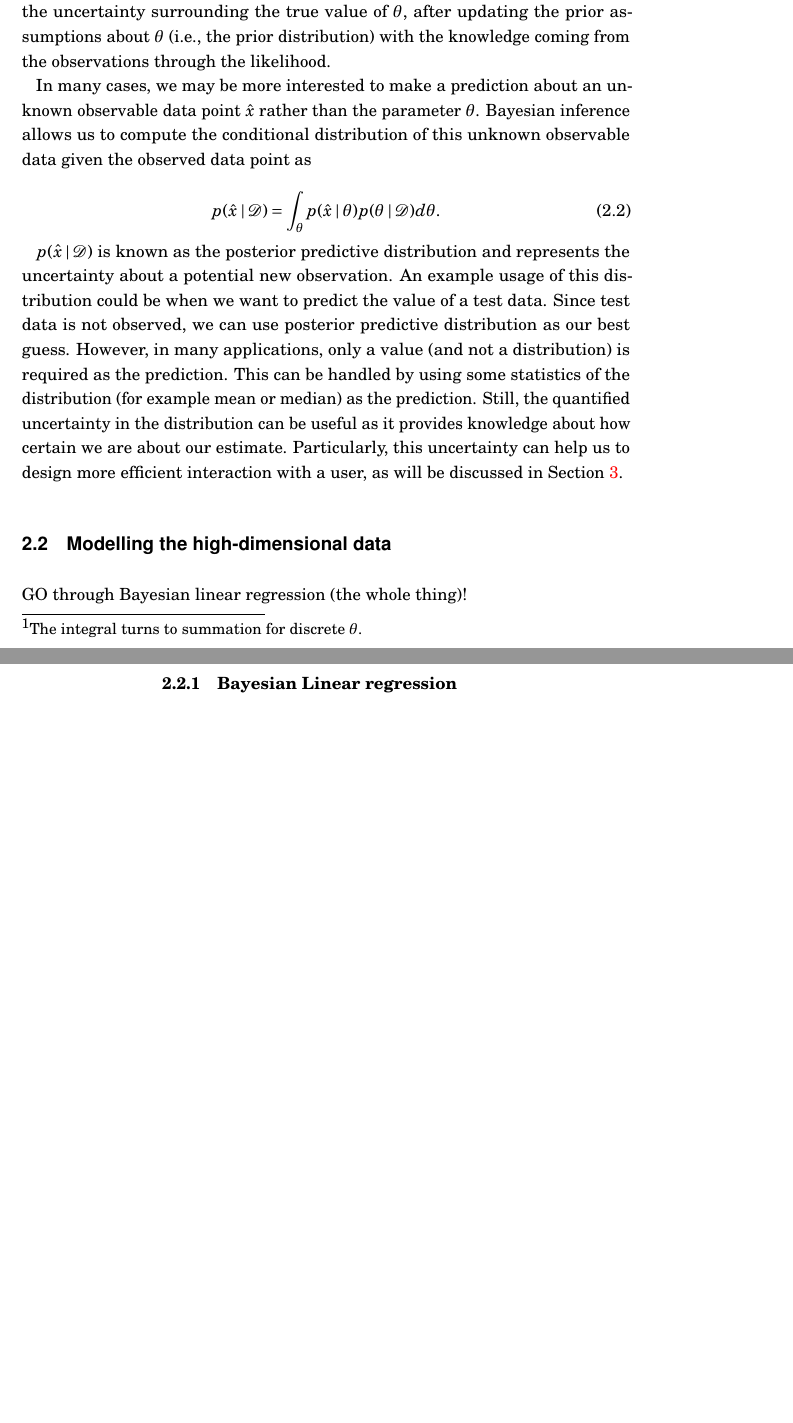
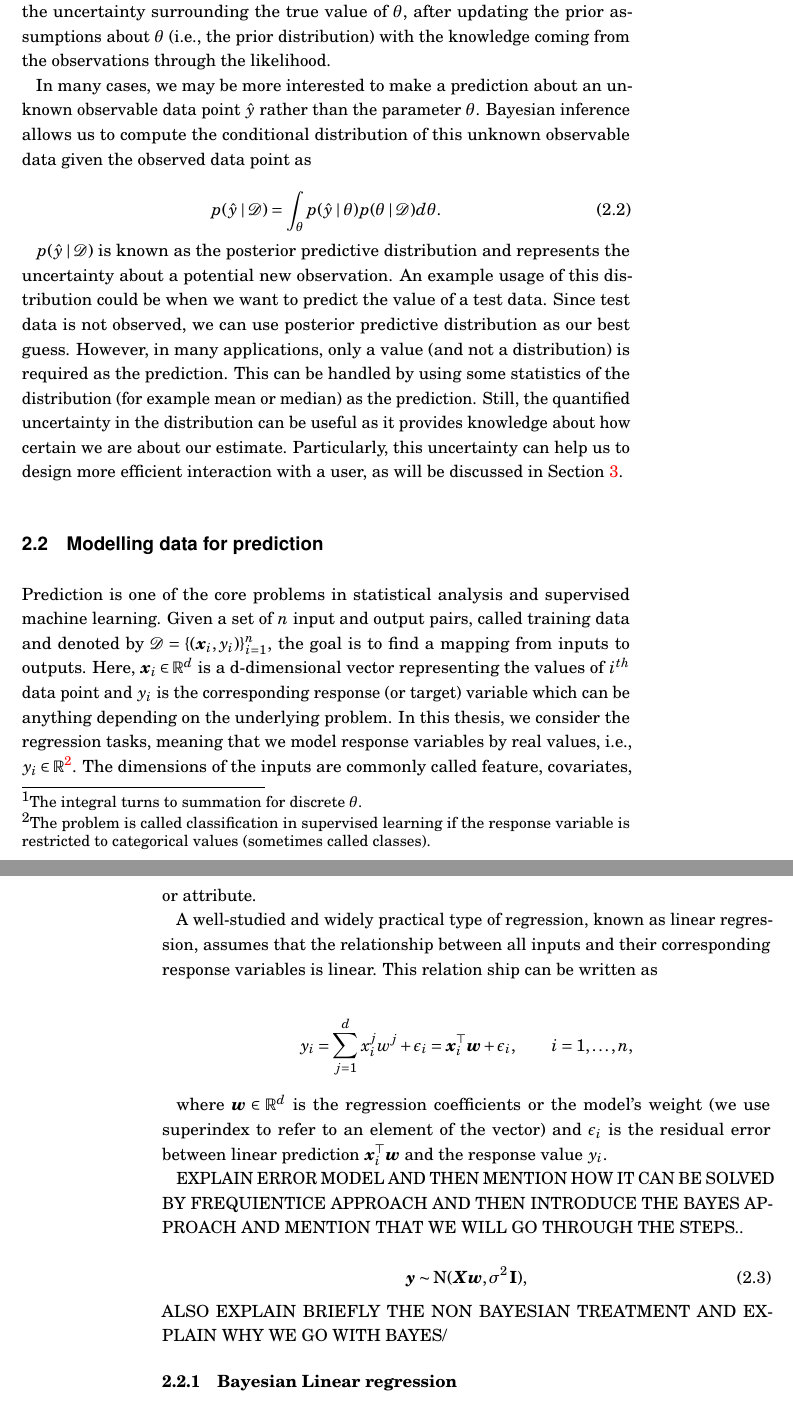
Before and after one commit to PedramDaee/PhD_thesis, a LaTeX thesis (Dissertation.tex): two parts of pages 16 and 17 of 41, joined at a grey line, cut so that both start at the same text, the shorter picture padded with empty space. Compiled offline with pdfLaTeX.

Commit message:
still working strong!

```diff
--- a/Dissertation.tex
+++ b/Dissertation.tex
@@ -259,21 +276,36 @@ p(\theta \mid \bD) = \frac{p(\bD \mid \theta)p(\theta)}{p(\bD)}.
 
 Where $p(\theta)$ represents the prior belief about $\theta$ and $p(\bD)$ is called the marginal likelihood and acts as a normalization factor as it does not depend on $\theta$. The marginal likelihood can be computed using the marginalization rule, i.e., $p(\bD)= \int_{\theta} p(\bD, \theta)d\theta= \int_{\theta} p(\bD \mid \theta)p(\theta) d\theta$ \footnote{The integral turns to summation for discrete $\theta$.}. $p(\theta \mid \bD)$ is called the posterior and it expresses the uncertainty surrounding the true value of $\theta$, after updating the prior assumptions about $\theta$ (i.e., the prior distribution) with the knowledge coming from the observations through the likelihood.
 
-In many cases, we may be more interested to make a prediction about an unknown observable data point $\hat{x}$ rather than the parameter $\theta$. Bayesian inference  allows us to compute the conditional distribution of this unknown observable data given the observed data point as
+In many cases, we may be more interested to make a prediction about an unknown observable data point $\hat{y}$ rather than the parameter $\theta$. Bayesian inference  allows us to compute the conditional distribution of this unknown observable data given the observed data point as
 
 \begin{equation}
-p(\hat{x} \mid\bD ) = \int_{\theta} p(\hat{x}  \mid \theta)p(\theta \mid \bD)d\theta.
+p(\hat{y} \mid\bD ) = \int_{\theta} p(\hat{y}  \mid \theta)p(\theta \mid \bD)d\theta.
 \end{equation}
 
-$p(\hat{x} \mid \bD)$ is known as the posterior predictive distribution and represents the uncertainty about a potential new observation. An example usage of this distribution could be when we want to predict the value of a test data. Since test data is not observed, we can use posterior predictive distribution as our best guess. However, in many applications, only a value (and not a distribution) is required as the prediction. This can be handled by using some statistics of the distribution (for example mean or median) as the prediction. Still, the quantified uncertainty in the distribution can be useful as it provides knowledge about how certain we are about our estimate. Particularly, this uncertainty can help us to design more efficient interaction with a user, as will be discussed in Section \ref{interaction}.
+$p(\hat{y} \mid \bD)$ is known as the posterior predictive distribution and represents the uncertainty about a potential new observation. An example usage of this distribution could be when we want to predict the value of a test data. Since test data is not observed, we can use posterior predictive distribution as our best guess. However, in many applications, only a value (and not a distribution) is required as the prediction. This can be handled by using some statistics of the distribution (for example mean or median) as the prediction. Still, the quantified uncertainty in the distribution can be useful as it provides knowledge about how certain we are about our estimate. Particularly, this uncertainty can help us to design more efficient interaction with a user, as will be discussed in Section \ref{interaction}.
 
 
 
 
-\section{Modelling the high-dimensional data}\label{prob_model_data}
+\section{Modelling data for prediction} \label{prob_model_data}
+%Alternative title: Prediction of high-diensional data?
 
-GO through Bayesian linear regression (the whole thing)!
+Prediction is one of the core problems in statistical analysis and supervised machine learning. Given a set of $n$ input and output pairs, called training data and denoted by $\bD= \{(\bm{x}_i,y_i)\}_{i=1}^{n}$, the goal is to find a mapping from inputs to outputs. Here, $\bm{x}_i \in \mathbb{R}^d$ is a d-dimensional vector representing the values of $i^{th}$ data point and $y_i$ is the corresponding response (or target) variable which can be anything depending on the underlying problem. In this thesis, we consider the regression tasks, meaning that we model response variables by real values, i.e., $y_i \in \mathbb{R}$\footnote{The problem is called classification in supervised learning if the response variable is restricted to categorical values (sometimes called classes).}. The dimensions of the inputs are commonly called feature, covariates, or attribute.
 
+A well-studied and widely practical type of regression, known as linear regression, assumes that the relationship between all inputs and their corresponding response variables is linear. This relation ship can be written as
+
+\begin{align*}
+y_i= \sum_{j=1}^{d}x_{i}^{j} w^{j}+\epsilon_i=\bm{x}_i\tp\bm{w}+\epsilon_i, \qquad i=1,\ldots,n,
+\end{align*}
+
+where $\bm{w} \in \mathbb{R}^d$ is the regression coefficients or the model's weight (we use superindex to refer to an element of the vector) and $\epsilon_i$ is the residual error between linear prediction $\bm{x}_i\tp\bm{w}$ and the response value $y_i$.
+
+EXPLAIN ERROR MODEL AND THEN MENTION HOW IT CAN BE SOLVED BY FREQUIENTICE APPROACH AND THEN INTRODUCE THE BAYES APPROACH AND MENTION THAT WE WILL GO THROUGH THE STEPS..
+
+\begin{equation}
+\by \sim \normalpdf(\bX \bw, \sigma^2 \eye),
+\end{equation}
+ALSO EXPLAIN BRIEFLY THE NON BAYESIAN TREATMENT AND EXPLAIN WHY WE GO WITH BAYES/
 %The role of model (prior) assumptions is crucial then since in all scenarios considered in this thesis there are only few observed data available which is usually smaller than the dimension of the problem (e.g., feature dimension)...
 
 %Defining appropriate likelihood and defining appropriate priors
```
Also changed, not shown: Dissertation.pdf, Dissertation.tex (21 more changed lines), 6 other files.
